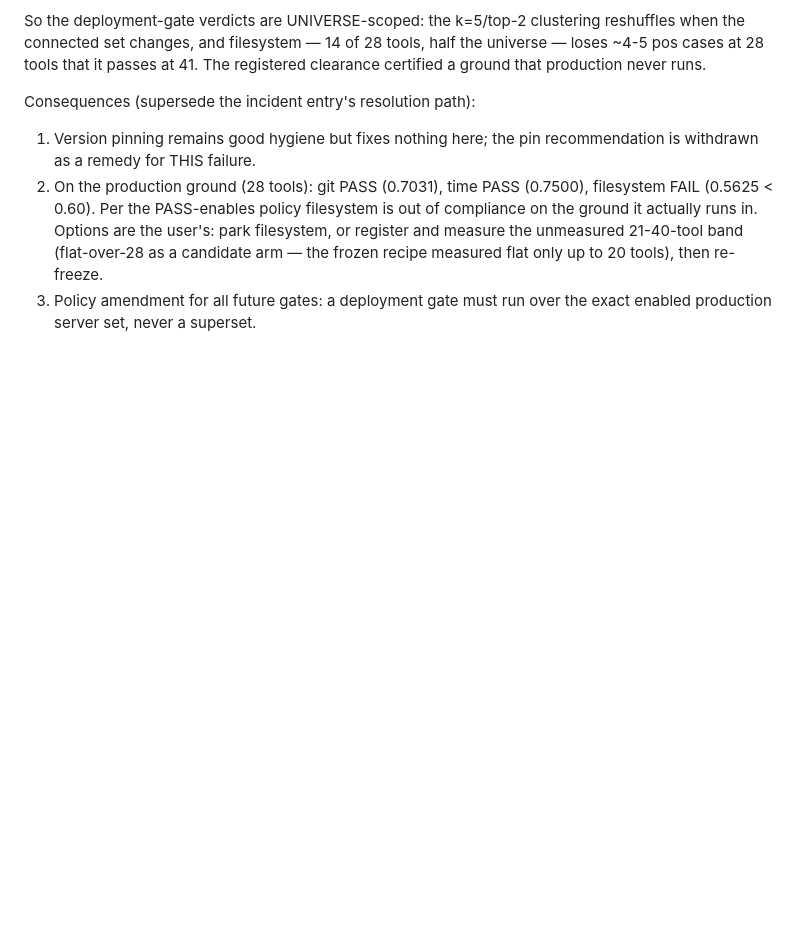
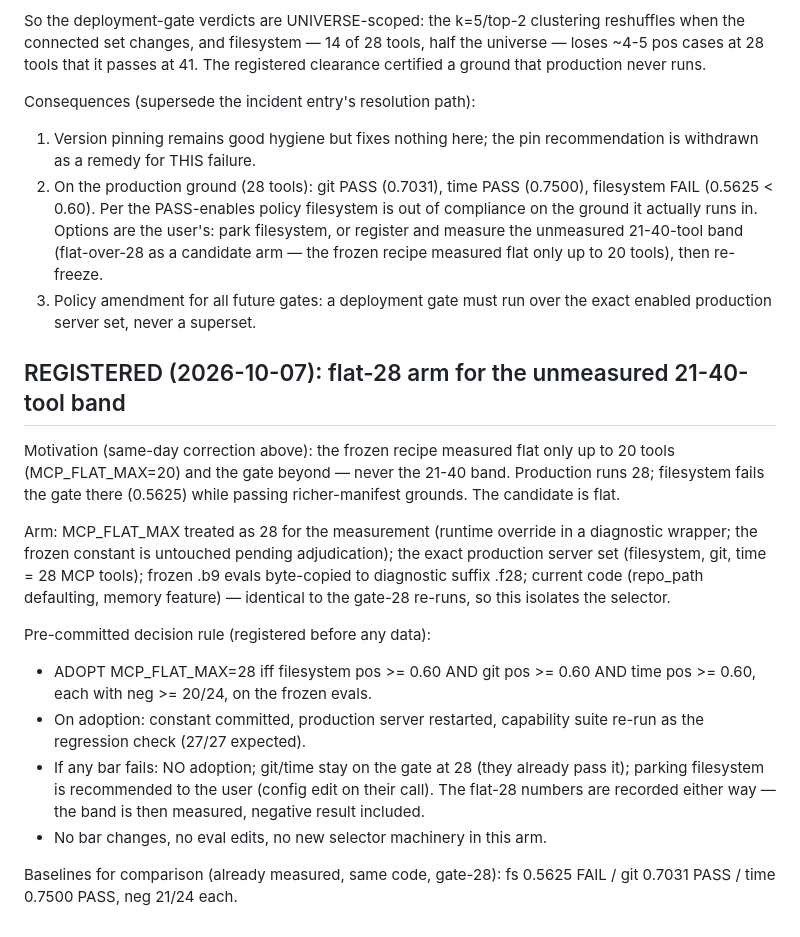
Before and after one commit to zean00/WireSense, a Markdown page: docs/PROTOCOL-mcp-selection.md, the part around the change. Rendered like a GitHub page; blank space fills up the shorter version.

Commit message:
registered: flat-28 arm for the unmeasured 21-40-tool band — runtime override, frozen .b9 evals on the exact production set, decision rule pre-committed (adopt iff all three servers clear pos>=0.60 & neg>=20/24); no data yet

```diff
--- a/docs/PROTOCOL-mcp-selection.md
+++ b/docs/PROTOCOL-mcp-selection.md
@@ -1253,3 +1253,31 @@ Consequences (supersede the incident entry's resolution path):
    frozen recipe measured flat only up to 20 tools), then re-freeze.
 3. Policy amendment for all future gates: a deployment gate must run over
    the exact enabled production server set, never a superset.
+
+## REGISTERED (2026-10-07): flat-28 arm for the unmeasured 21-40-tool band
+
+Motivation (same-day correction above): the frozen recipe measured flat
+only up to 20 tools (MCP_FLAT_MAX=20) and the gate beyond — never the
+21-40 band. Production runs 28; filesystem fails the gate there (0.5625)
+while passing richer-manifest grounds. The candidate is flat.
+
+Arm: MCP_FLAT_MAX treated as 28 for the measurement (runtime override in
+a diagnostic wrapper; the frozen constant is untouched pending
+adjudication); the exact production server set (filesystem, git, time =
+28 MCP tools); frozen .b9 evals byte-copied to diagnostic suffix .f28;
+current code (repo_path defaulting, memory feature) — identical to the
+gate-28 re-runs, so this isolates the selector.
+
+Pre-committed decision rule (registered before any data):
+- ADOPT MCP_FLAT_MAX=28 iff filesystem pos >= 0.60 AND git pos >= 0.60
+  AND time pos >= 0.60, each with neg >= 20/24, on the frozen evals.
+- On adoption: constant committed, production server restarted, capability
+  suite re-run as the regression check (27/27 expected).
+- If any bar fails: NO adoption; git/time stay on the gate at 28 (they
+  already pass it); parking filesystem is recommended to the user (config
+  edit on their call). The flat-28 numbers are recorded either way — the
+  band is then measured, negative result included.
+- No bar changes, no eval edits, no new selector machinery in this arm.
+
+Baselines for comparison (already measured, same code, gate-28):
+fs 0.5625 FAIL / git 0.7031 PASS / time 0.7500 PASS, neg 21/24 each.
```
